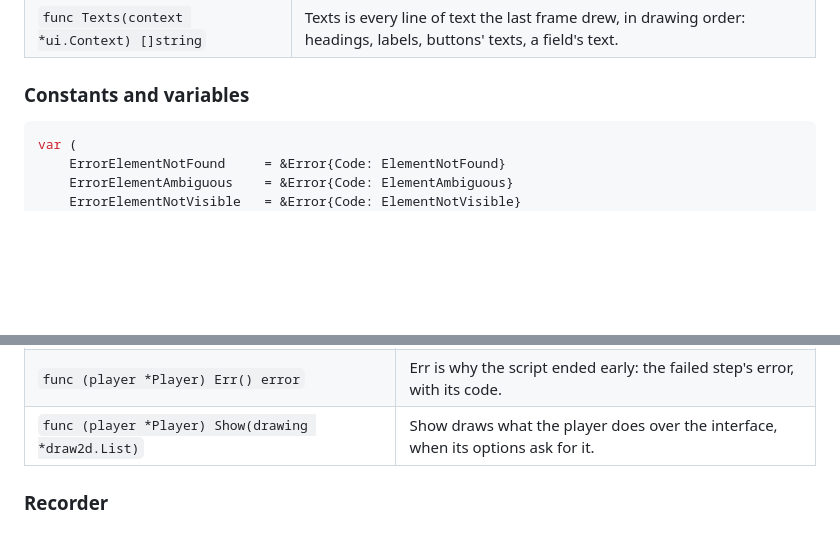
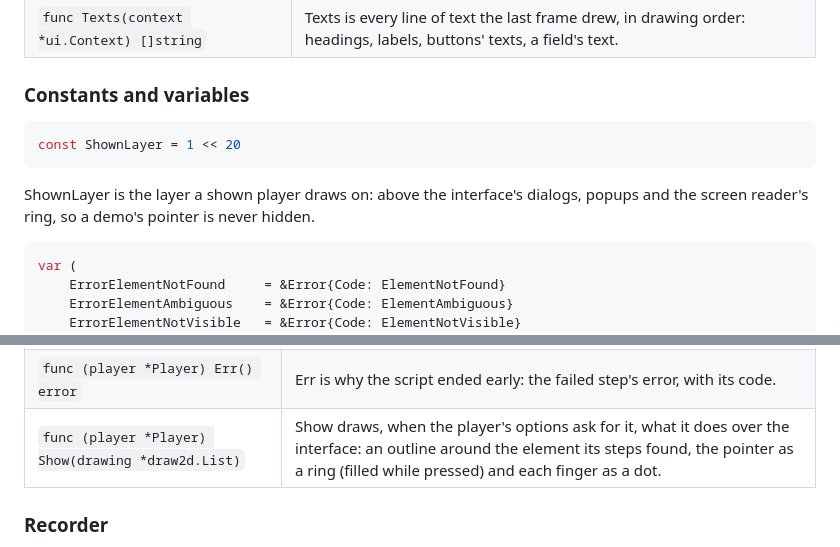
Before and after one commit to akrck02/go-ui, a Markdown page: docs/6-reference/4-uidrive.md, 2 parts joined by grey strips. Drawn GitHub-style; blank space fills up the shorter version.

````diff
--- a/docs/6-reference/4-uidrive.md
+++ b/docs/6-reference/4-uidrive.md
@@ -19,6 +19,12 @@ with no display.
 | `func Texts(context *ui.Context) []string` | Texts is every line of text the last frame drew, in drawing order: headings, labels, buttons' texts, a field's text. |
 
 ### Constants and variables
+
+```go
+const ShownLayer = 1 << 20
+```
+
+ShownLayer is the layer a shown player draws on: above the interface's dialogs, popups and the screen reader's ring, so a demo's pointer is never hidden.
 
 ```go
 var (
@@ -195,7 +201,7 @@ type Player struct {
 | `func (player *Player) Done() bool` | Done tells whether the script has ended: every step played, or one failed. |
 | `func (player *Player) Drive(state *input.State, context *ui.Context)` | Drive plays a frame of the script. |
 | `func (player *Player) Err() error` | Err is why the script ended early: the failed step's error, with its code. |
-| `func (player *Player) Show(drawing *draw2d.List)` | Show draws what the player does over the interface, when its options ask for it. |
+| `func (player *Player) Show(drawing *draw2d.List)` | Show draws, when the player's options ask for it, what it does over the interface: an outline around the element its steps found, the pointer as a ring (filled while pressed) and each finger as a dot. |
 
 ### Recorder
 
````
Also changed, not shown: docs/4-guides/12-driving-a-window.md (+11 -2 lines), docs/proposals/3-driving-an-interface.md (+1 -1 lines), docs/images/driving-a-window.png (added), 5 other files.
